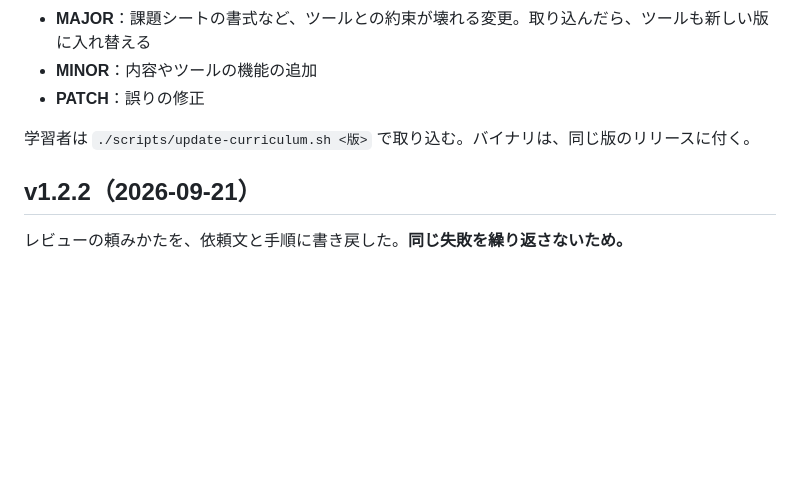
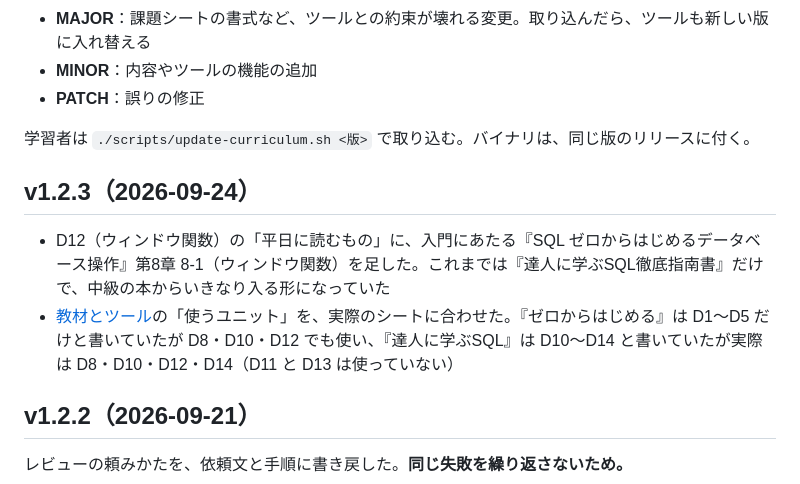
Before and after one commit to kom3da/offgrid, a Markdown page: CHANGELOG.md, the part around the change. Drawn GitHub-style; blank space fills up the shorter version.

```diff
--- a/CHANGELOG.md
+++ b/CHANGELOG.md
@@ -7,6 +7,11 @@
 - **PATCH**：誤りの修正
 
 学習者は `./scripts/update-curriculum.sh <版>` で取り込む。バイナリは、同じ版のリリースに付く。
+
+## v1.2.3（2026-09-24）
+
+- D12（ウィンドウ関数）の「平日に読むもの」に、入門にあたる『SQL ゼロからはじめるデータベース操作』第8章 8-1（ウィンドウ関数）を足した。これまでは『達人に学ぶSQL徹底指南書』だけで、中級の本からいきなり入る形になっていた
+- [教材とツール](docs/20-resources.md)の「使うユニット」を、実際のシートに合わせた。『ゼロからはじめる』は D1〜D5 だけと書いていたが D8・D10・D12 でも使い、『達人に学ぶSQL』は D10〜D14 と書いていたが実際は D8・D10・D12・D14（D11 と D13 は使っていない）
 
 ## v1.2.2（2026-09-21）
 
```
Also changed, not shown: docs/20-resources.md (+2 -2 lines), 1 other file.
